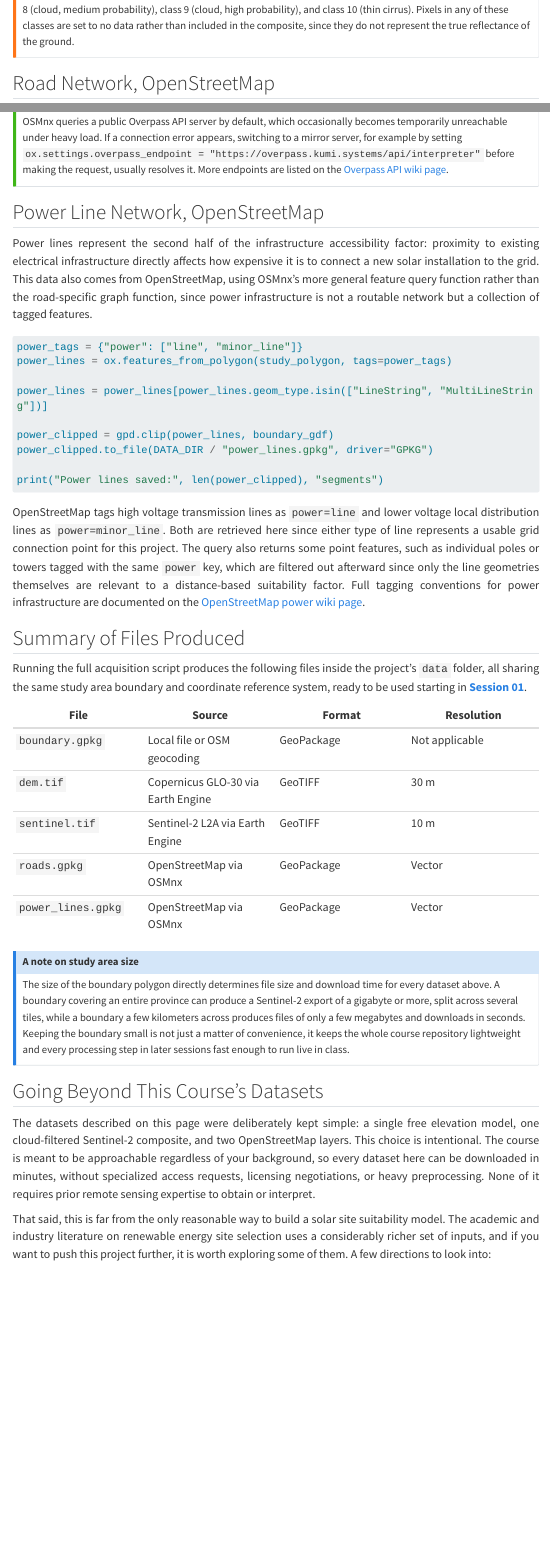
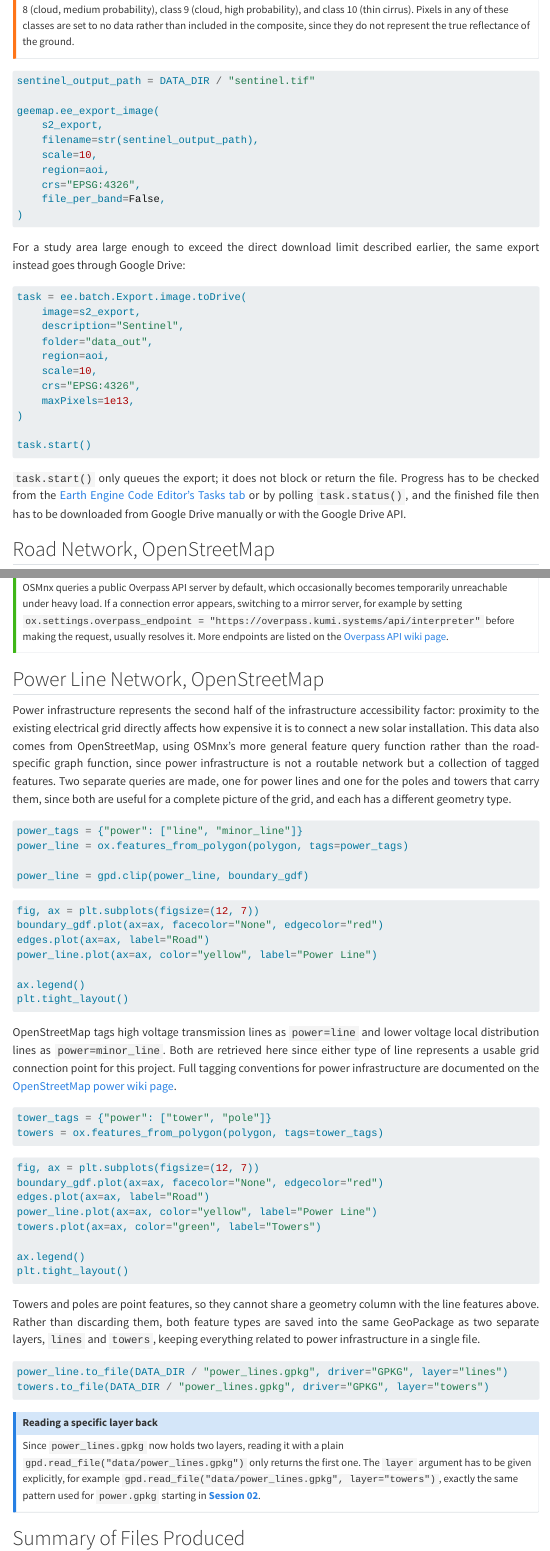
Before and after one commit to Yousefess/spatial-python-course, a Quarto document (sessions/datasets.qmd): the page in a window 1100 px wide, from 3870 px down before the commit and from 3360 px down after it, so that both start at the same text, and a second part further down, joined at a grey line. Rendered offline with R 4.5, knitr and Pandoc in place of Quarto, with nearby package versions; menus at the side of the page are left out; long lines of code are wrapped.

Commit message:
update content

````diff
--- a/sessions/datasets.qmd
+++ b/sessions/datasets.qmd
@@ -136,3 +137,7 @@
+The Scene Classification Layer assigns every pixel a class code. This project excludes class 3 (cloud shadow), class 8 (cloud, medium probability), class 9 (cloud, high probability), and class 10 (thin cirrus). Pixels in any of these classes are set to no data rather than included in the composite, since they do not represent the true reflectance of the ground.
+:::
+
+```python
 sentinel_output_path = DATA_DIR / "sentinel.tif"
 
 geemap.ee_export_image(
@@ -146,6 +151,6 @@
 ```
 
 ::: {style="text-align: justify;"}
-Only four of the twelve available Sentinel-2 bands are exported: B2 (blue), B3 (green), B4 (red), and B8 (near infrared). Red and near infrared are the two bands NDVI actually needs, while blue and green are kept along for true color visualization purposes in later sessions. A full band description is available on the [official Sentinel-2 bands reference](https://sentiwiki.copernicus.eu/web/s2-mission).
+For a study area large enough to exceed the direct download limit described earlier, the same export instead goes through Google Drive:
 :::
 
@@ -154,4 +157,19 @@
-The Scene Classification Layer assigns every pixel a class code. This project excludes class 3 (cloud shadow), class 8 (cloud, medium probability), class 9 (cloud, high probability), and class 10 (thin cirrus). Pixels in any of these classes are set to no data rather than included in the composite, since they do not represent the true reflectance of the ground.
+```python
+task = ee.batch.Export.image.toDrive(
+    image=s2_export,
+    description="Sentinel",
+    folder="data_out",
+    region=aoi,
+    scale=10,
+    crs="EPSG:4326",
+    maxPixels=1e13,
+)
+
+task.start()
+```
+
+::: {style="text-align: justify;"}
+`task.start()` only queues the export; it does not block or return the file. Progress has to be checked from the [Earth Engine Code Editor's Tasks tab](https://code.earthengine.google.com/) or by polling `task.status()`, and the finished file then has to be downloaded from Google Drive manually or with the Google Drive API.
 :::
 
 ## Road Network, OpenStreetMap
@@ -184,23 +206,58 @@
 ## Power Line Network, OpenStreetMap
 
 ::: {style="text-align: justify;"}
-Power lines represent the second half of the infrastructure accessibility factor: proximity to existing electrical infrastructure directly affects how expensive it is to connect a new solar installation to the grid. This data also comes from OpenStreetMap, using OSMnx's more general feature query function rather than the road-specific graph function, since power infrastructure is not a routable network but a collection of tagged features.
+Power infrastructure represents the second half of the infrastructure accessibility factor: proximity to the existing electrical grid directly affects how expensive it is to connect a new solar installation. This data also comes from OpenStreetMap, using OSMnx's more general feature query function rather than the road-specific graph function, since power infrastructure is not a routable network but a collection of tagged features. Two separate queries are made, one for power lines and one for the poles and towers that carry them, since both are useful for a complete picture of the grid, and each has a different geometry type.
 :::
 
 ```python
 power_tags = {"power": ["line", "minor_line"]}
-power_lines = ox.features_from_polygon(study_polygon, tags=power_tags)
+power_line = ox.features_from_polygon(polygon, tags=power_tags)
 
-power_lines = power_lines[power_lines.geom_type.isin(["LineString", "MultiLineString"])]
+power_line = gpd.clip(power_line, boundary_gdf)
+```
 
-power_clipped = gpd.clip(power_lines, boundary_gdf)
-power_clipped.to_file(DATA_DIR / "power_lines.gpkg", driver="GPKG")
+```python
+fig, ax = plt.subplots(figsize=(12, 7))
+boundary_gdf.plot(ax=ax, facecolor="None", edgecolor="red")
+edges.plot(ax=ax, label="Road")
+power_line.plot(ax=ax, color="yellow", label="Power Line")
 
-print("Power lines saved:", len(power_clipped), "segments")
+ax.legend()
+plt.tight_layout()
 ```
 
 ::: {style="text-align: justify;"}
-OpenStreetMap tags high voltage transmission lines as `power=line` and lower voltage local distribution lines as `power=minor_line`. Both are retrieved here since either type of line represents a usable grid connection point for this project. The query also returns some point features, such as individual poles or towers tagged with the same `power` key, which are filtered out afterward since only the line geometries themselves are relevant to a distance-based suitability factor. Full tagging conventions for power infrastructure are documented on the [OpenStreetMap power wiki page](https://wiki.openstreetmap.org/wiki/Key:power).
+OpenStreetMap tags high voltage transmission lines as `power=line` and lower voltage local distribution lines as `power=minor_line`. Both are retrieved here since either type of line represents a usable grid connection point for this project. Full tagging conventions for power infrastructure are documented on the [OpenStreetMap power wiki page](https://wiki.openstreetmap.org/wiki/Key:power).
+:::
+
+```python
+tower_tags = {"power": ["tower", "pole"]}
+towers = ox.features_from_polygon(polygon, tags=tower_tags)
+```
+
+```python
+fig, ax = plt.subplots(figsize=(12, 7))
+boundary_gdf.plot(ax=ax, facecolor="None", edgecolor="red")
+edges.plot(ax=ax, label="Road")
+power_line.plot(ax=ax, color="yellow", label="Power Line")
+towers.plot(ax=ax, color="green", label="Towers")
+
+ax.legend()
+plt.tight_layout()
+```
+
+::: {style="text-align: justify;"}
+Towers and poles are point features, so they cannot share a geometry column with the line features above. Rather than discarding them, both feature types are saved into the same GeoPackage as two separate layers, `lines` and `towers`, keeping everything related to power infrastructure in a single file.
+:::
+
+```python
+power_line.to_file(DATA_DIR / "power_lines.gpkg", driver="GPKG", layer="lines")
+towers.to_file(DATA_DIR / "power_lines.gpkg", driver="GPKG", layer="towers")
+```
+
+::: {.callout-note}
+## Reading a specific layer back
+Since `power_lines.gpkg` now holds two layers, reading it with a plain `gpd.read_file("data/power_lines.gpkg")` only returns the first one. The `layer` argument has to be given explicitly, for example `gpd.read_file("data/power_lines.gpkg", layer="towers")`, exactly the same pattern used for `power.gpkg` starting in [**Session 02**](session-02-vector-data.qmd).
 :::
 
 ## Summary of Files Produced
@@ -211,11 +268,12 @@
 
 | File | Source | Format | Resolution |
 |---|---|---|---|
-| `boundary.gpkg` | Local file or OSM geocoding | GeoPackage | Not applicable |
+| `boundary.gpkg` | OSM geocoding | GeoPackage | Not applicable |
 | `dem.tif` | Copernicus GLO-30 via Earth Engine | GeoTIFF | 30 m |
 | `sentinel.tif` | Sentinel-2 L2A via Earth Engine | GeoTIFF | 10 m |
 | `roads.gpkg` | OpenStreetMap via OSMnx | GeoPackage | Vector |
-| `power_lines.gpkg` | OpenStreetMap via OSMnx | GeoPackage | Vector |
+| `power_lines.gpkg` (layer `lines`) | OpenStreetMap via OSMnx | GeoPackage | Vector |
+| `power_lines.gpkg` (layer `towers`) | OpenStreetMap via OSMnx | GeoPackage | Vector |
 
 ::: {.callout-note}
 ## A note on study area size
@@ -225,7 +283,7 @@
 ## Going Beyond This Course's Datasets
 
 ::: {style="text-align: justify;"}
-The datasets described on this page were deliberately kept simple: a single free elevation model, one cloud-filtered Sentinel-2 composite, and two OpenStreetMap layers. This choice is intentional. The course is meant to be approachable regardless of your background, so every dataset here can be downloaded in minutes, without specialized access requests, licensing negotiations, or heavy preprocessing. None of it requires prior remote sensing expertise to obtain or interpret.
+The datasets described on this page were deliberately kept simple: a single free elevation model, one cloud-filtered Sentinel-2 composite, and OpenStreetMap layers for roads and power infrastructure. This choice is intentional. The course is meant to be approachable regardless of your background, so every dataset here can be downloaded in minutes, without specialized access requests, licensing negotiations, or heavy preprocessing. None of it requires prior remote sensing expertise to obtain or interpret.
 :::
 
 ::: {style="text-align: justify;"}
````
Also changed, not shown: sessions/datasets.qmd (73 more changed lines).
